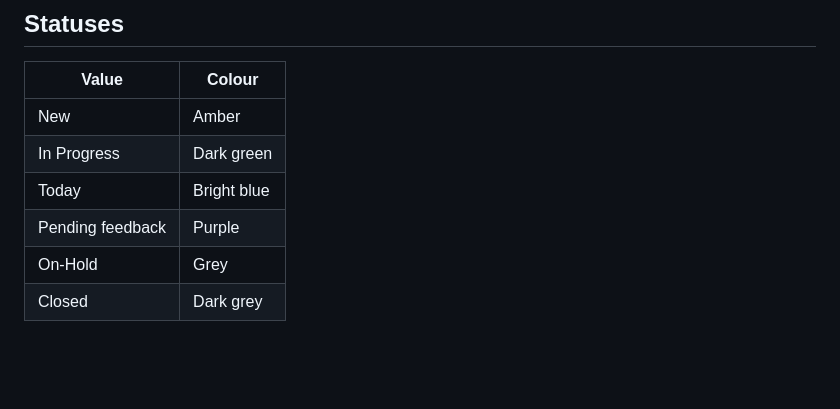
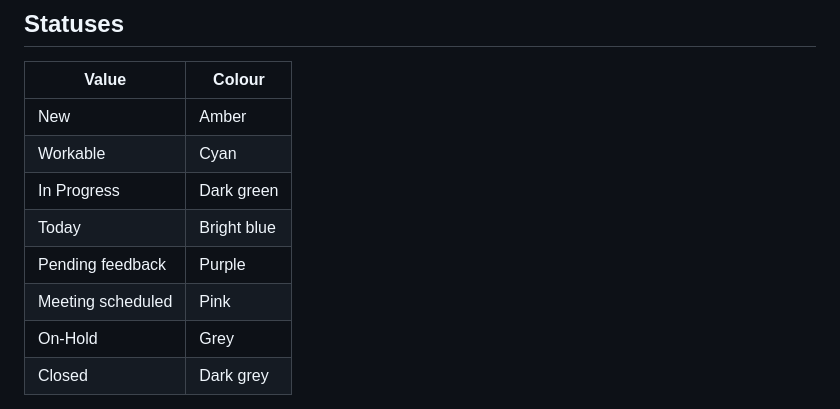
Before and after one commit to billdotjr/enceladus, a Markdown page: ARCHITECTURE.md, the part around the change. Rendered like a GitHub page; blank space fills up the shorter version.

Commit message:
Update ARCHITECTURE.md: add Workable and Meeting scheduled statuses
https://claude.ai/code/session_01XpTKwsYugJXGaDRrG3UR8P

```diff
--- a/ARCHITECTURE.md
+++ b/ARCHITECTURE.md
@@ -95,9 +95,11 @@ The loader (`TaskStore.load`) handles older formats transparently:
 | Value | Colour |
 |-------|--------|
 | New | Amber |
+| Workable | Cyan |
 | In Progress | Dark green |
 | Today | Bright blue |
 | Pending feedback | Purple |
+| Meeting scheduled | Pink |
 | On-Hold | Grey |
 | Closed | Dark grey |
 
```
